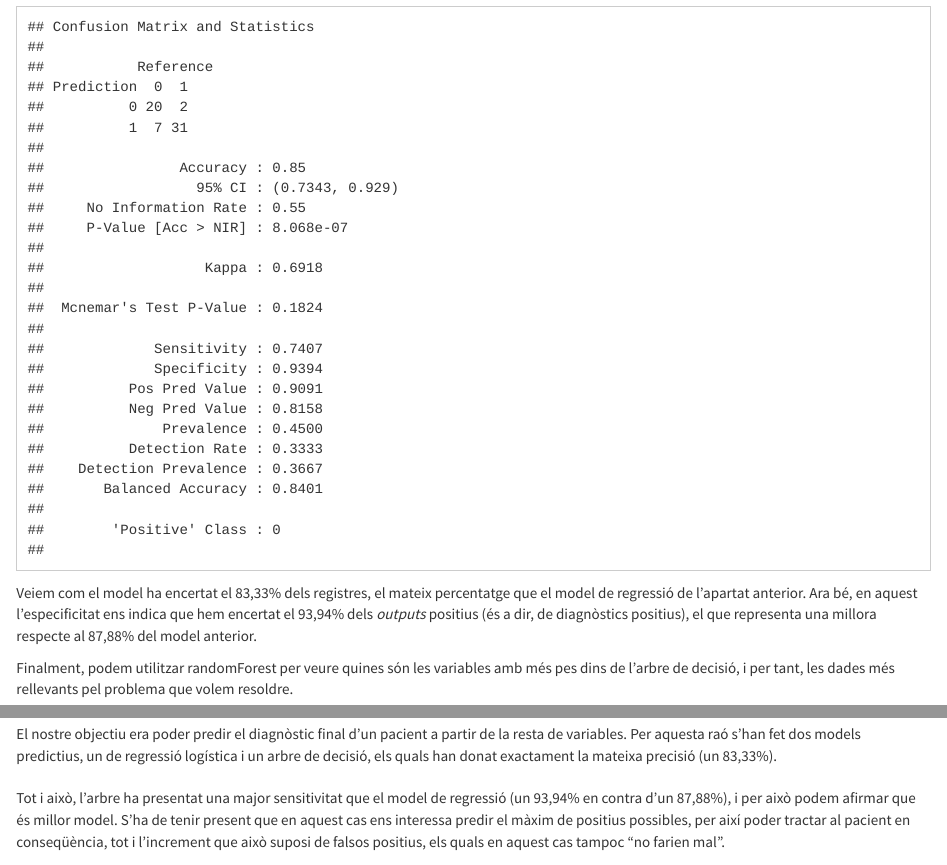
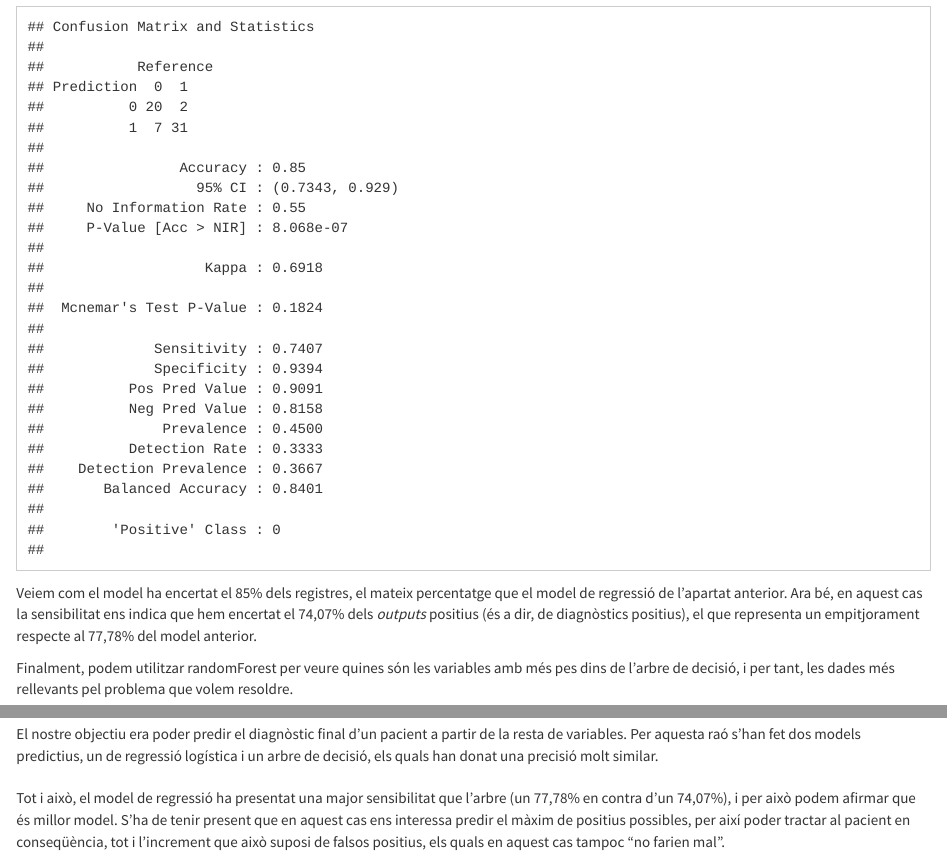
Before and after one commit to eduardfina/heart-attack, an R Markdown document (code/heart-attack-cleaning.rmd): the page in a window 1100 px wide, from 11490 px down, and a second part further down, joined at a grey line. The pictures show the output file code/heart-attack-cleaning.html that the author committed with the source, opened offline.

Commit message:
Add files via upload
Correcció d'errors en la redacció.

````diff
--- a/code/heart-attack-cleaning.rmd
+++ b/code/heart-attack-cleaning.rmd
@@ -344,7 +344,7 @@ confusion_matrix <- confusionMatrix(predicted_values, real_values)
 confusion_matrix
 ```
 
-Veiem com el model ha encertat el 83,33% dels registres, el mateix percentatge que el model de regressió de l'apartat anterior. Ara bé, en aquest l'especificitat ens indica que hem encertat el 93,94% dels *outputs* positius (és a dir, de diagnòstics positius), el que representa una millora respecte al 87,88% del model anterior.
+Veiem com el model ha encertat el 85% dels registres, el mateix percentatge que el model de regressió de l'apartat anterior. Ara bé, en aquest cas la sensibilitat ens indica que hem encertat el 74,07% dels *outputs* positius (és a dir, de diagnòstics positius), el que representa un empitjorament respecte al 77,78% del model anterior.
 
 Finalment, podem utilitzar randomForest per veure quines són les variables amb més pes dins de l'arbre de decisió, i per tant, les dades més rellevants pel problema que volem resoldre.
 
@@ -407,9 +407,9 @@ En aquest cas, no té gaire sentit calcular la precisió del model, ja que els m
 
 # Resolució del problema i conclusions.
 
-El nostre objectiu era poder predir el diagnòstic final d'un pacient a partir de la resta de variables. Per aquesta raó s'han fet dos models predictius, un de regressió logística i un arbre de decisió, els quals han donat exactament la mateixa precisió (un 83,33%).\
+El nostre objectiu era poder predir el diagnòstic final d'un pacient a partir de la resta de variables. Per aquesta raó s'han fet dos models predictius, un de regressió logística i un arbre de decisió, els quals han donat una precisió molt similar.\
 \
-Tot i això, l'arbre ha presentat una major sensitivitat que el model de regressió (un 93,94% en contra d'un 87,88%), i per això podem afirmar que és millor model. S'ha de tenir present que en aquest cas ens interessa predir el màxim de positius possibles, per així poder tractar al pacient en conseqüència, tot i l'increment que això suposi de falsos positius, els quals en aquest cas tampoc "no farien mal".\
+Tot i això, el model de regressió ha presentat una major sensibilitat que l'arbre (un 77,78% en contra d'un 74,07%), i per això podem afirmar que és millor model. S'ha de tenir present que en aquest cas ens interessa predir el màxim de positius possibles, per així poder tractar al pacient en conseqüència, tot i l'increment que això suposi de falsos positius, els quals en aquest cas tampoc "no farien mal".\
 \
 Pel que fa a la precisió, segurament s'hauria pogut millorar provant altres algorismes similars per veure quin s'adapta millor al problema, però tal com està ens sembla prou encertada. Segurament també es podria millorar provant altres percentatges en la partició de dades d'entrenament, o inclús jugant amb mètodes de validació creuada com el k-fold.\
 \
````
Also changed, not shown: code/heart-attack-cleaning.html, code/heart-attack-cleaning.rmd (2 more changed lines).
